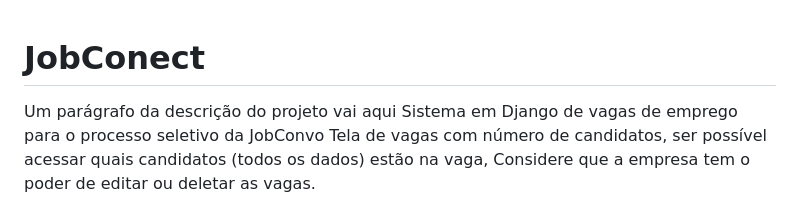
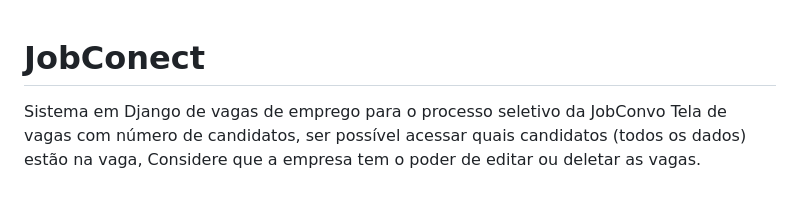
Before and after one commit to Mvrix/jobconect, a Markdown page: README.md, the part around the change. Drawn GitHub-style.

```diff
--- a/README.md
+++ b/README.md
@@ -1,6 +1,6 @@
 # JobConect
 
-Um parágrafo da descrição do projeto vai aqui
+
 Sistema em Django de vagas de emprego para o processo seletivo da JobConvo
 Tela de vagas com número de candidatos, ser possível acessar quais candidatos (todos os dados) estão na vaga, Considere que a empresa tem o poder de editar ou deletar as vagas.
 
```
